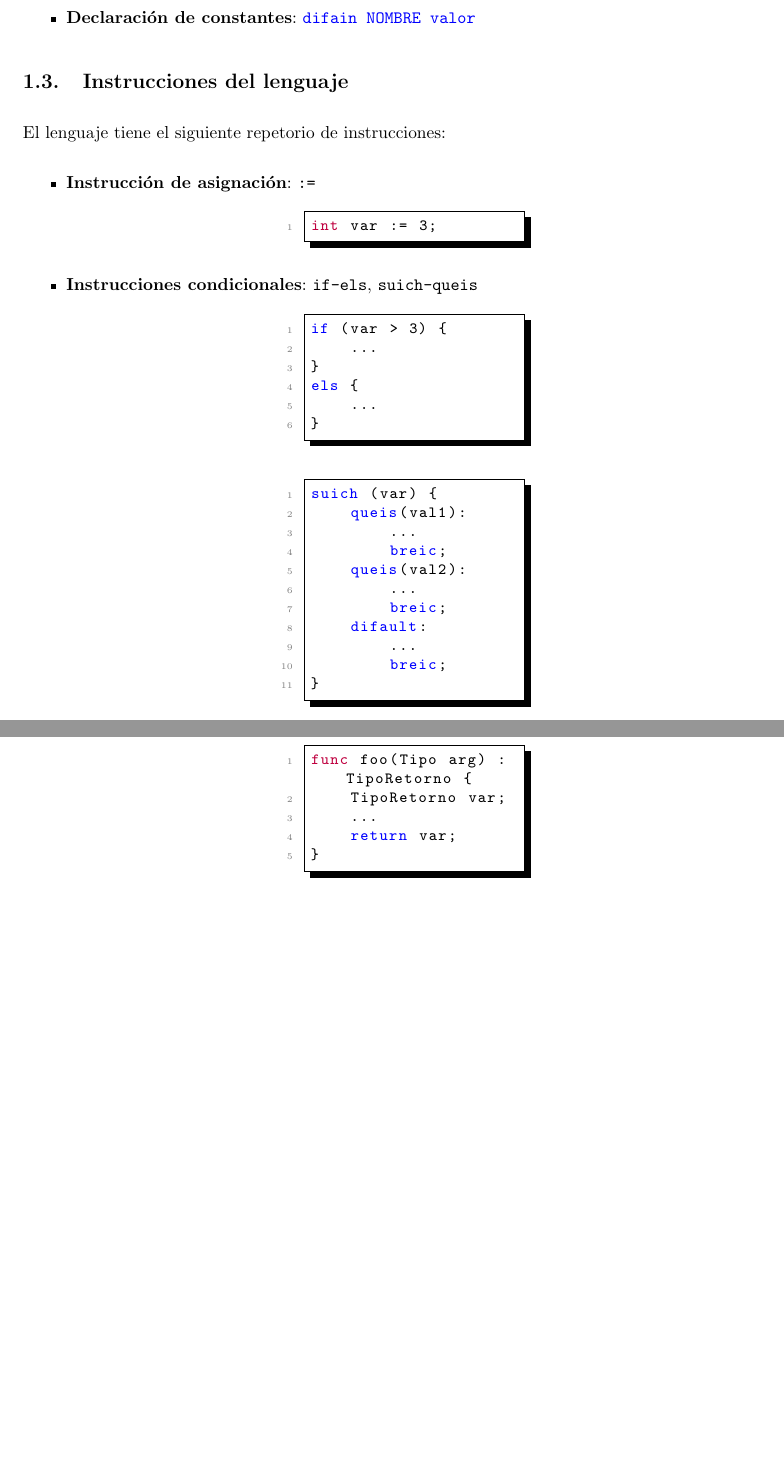
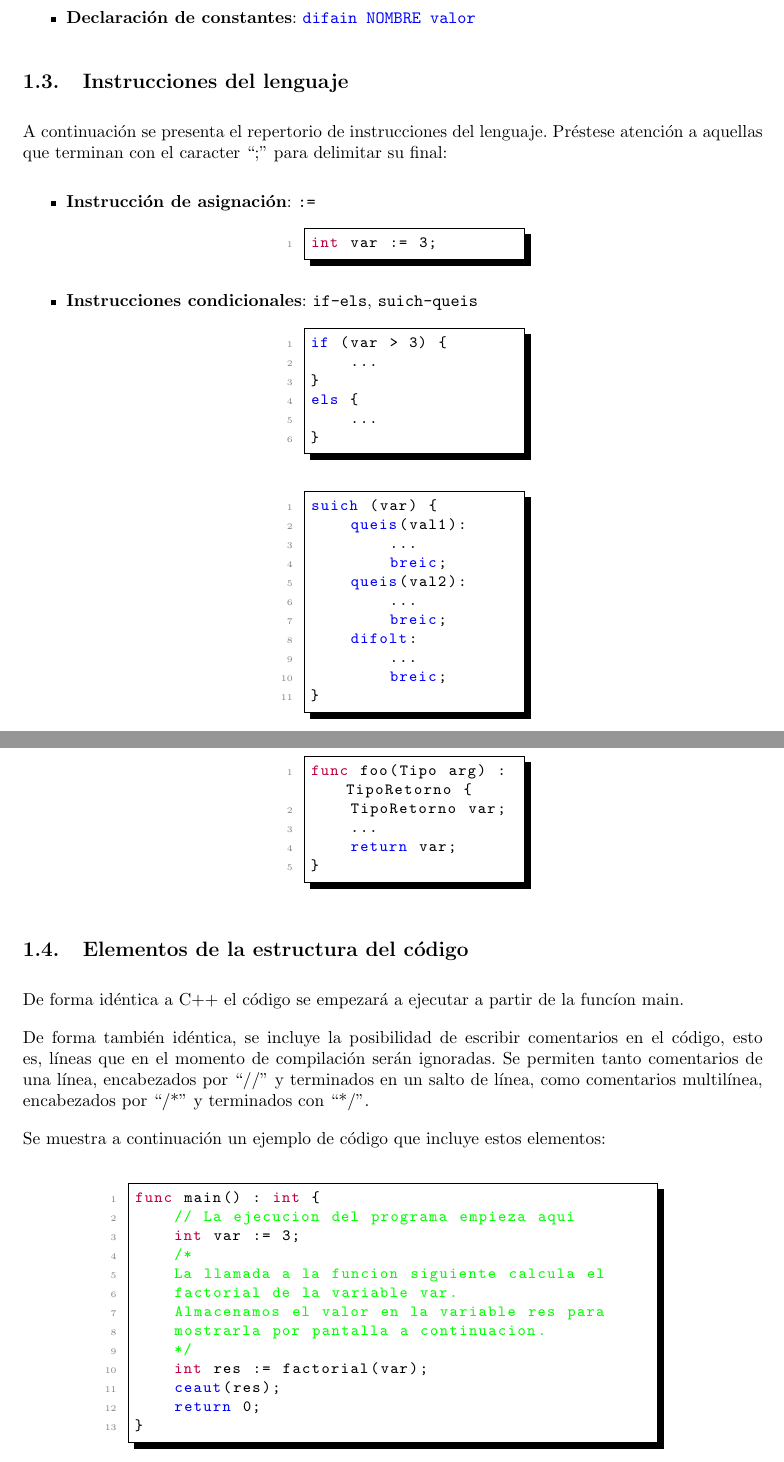
Before and after one commit to dgonzalezarbelo/DG-C4S2-PL-Cpm, a LaTeX document (doc/specifications/Info.tex): two parts of pages 4 and 5 of 7, joined at a grey line, cut so that both start at the same text, the shorter picture padded with empty space. The pictures show the PDF file doc/specifications/Info.pdf that the author committed with the source.

Commit message:
Unos cuantos cambios en el documento de especificaciones

```diff
--- a/doc/specifications/Info.tex
+++ b/doc/specifications/Info.tex
@@ -212,7 +217,7 @@ Por último, la declaración de constantes se ejecuta a través de la expresión
 \end{itemize}
 
 \subsection{Instrucciones del lenguaje}
-El lenguaje tiene el siguiente repetorio de instrucciones:
+A continuación se presenta el repertorio de instrucciones del lenguaje. Préstese atención a aquellas que terminan con el caracter ``;'' para delimitar su final:
 \begin{itemize}
     \item \textbf{Instrucción de asignación}: \texttt{:=}
     \begin{center}
@@ -291,6 +296,33 @@ El lenguaje tiene el siguiente repetorio de instrucciones:
 
 \end{itemize}
 
+\subsection{Elementos de la estructura del código}
+De forma idéntica a C++ el código se empezará a ejecutar a partir de la funcíon main.
+
+De forma también idéntica, se incluye la posibilidad de escribir comentarios en el código, esto es, líneas que en el momento de compilación serán ignoradas. Se permiten tanto comentarios de una línea, encabezados por ``//'' y terminados en un salto de línea, como comentarios multilínea, encabezados por ``/*'' y terminados con ``*/''.
+
+Se muestra a continuación un ejemplo de código que incluye estos elementos:
+
+\begin{center}
+    \begin{minipage}{\linewidth}
+        \begin{lstlisting}[linewidth=0.7\linewidth, gobble=16]
+                func main() : int {
+                    // La ejecucion del programa empieza aqui
+                    int var := 3;
+                    @/*@
+                    @La llamada a la funcion siguiente calcula el @
+                    @factorial de la variable var.@
+                    @Almacenamos el valor en la variable res para@
+                    @mostrarla por pantalla a continuacion.@
+                    @*/@
+                    int res := factorial(var);
+                    ceaut(res);
+                    return 0;
+                }
+        \end{lstlisting}
+    \end{minipage}
+\end{center}
+
 \newpage
 \appendix
 
```
Also changed, not shown: doc/specifications/Info.pdf, doc/specifications/Info.tex (9 more changed lines), 9 other files.
